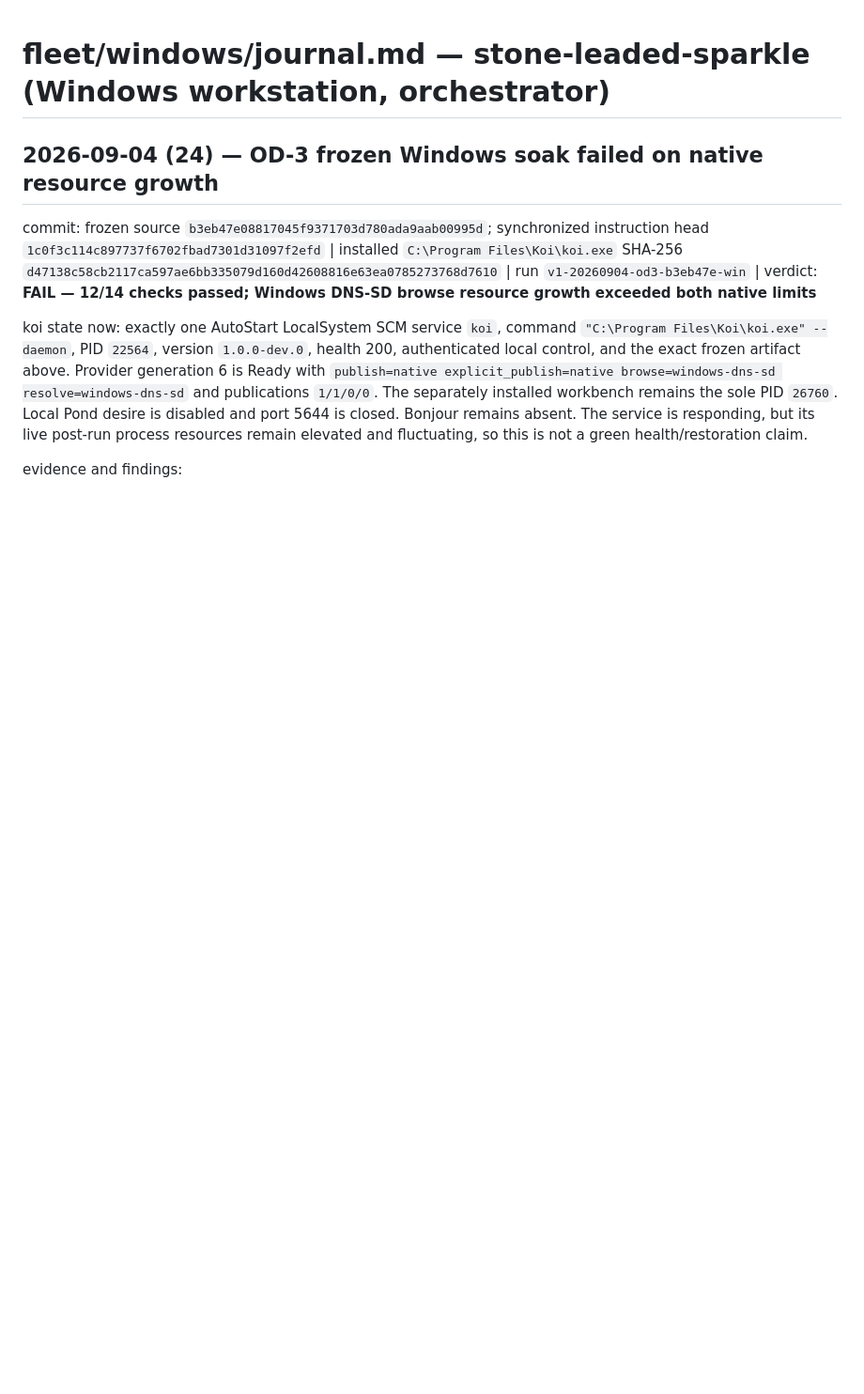
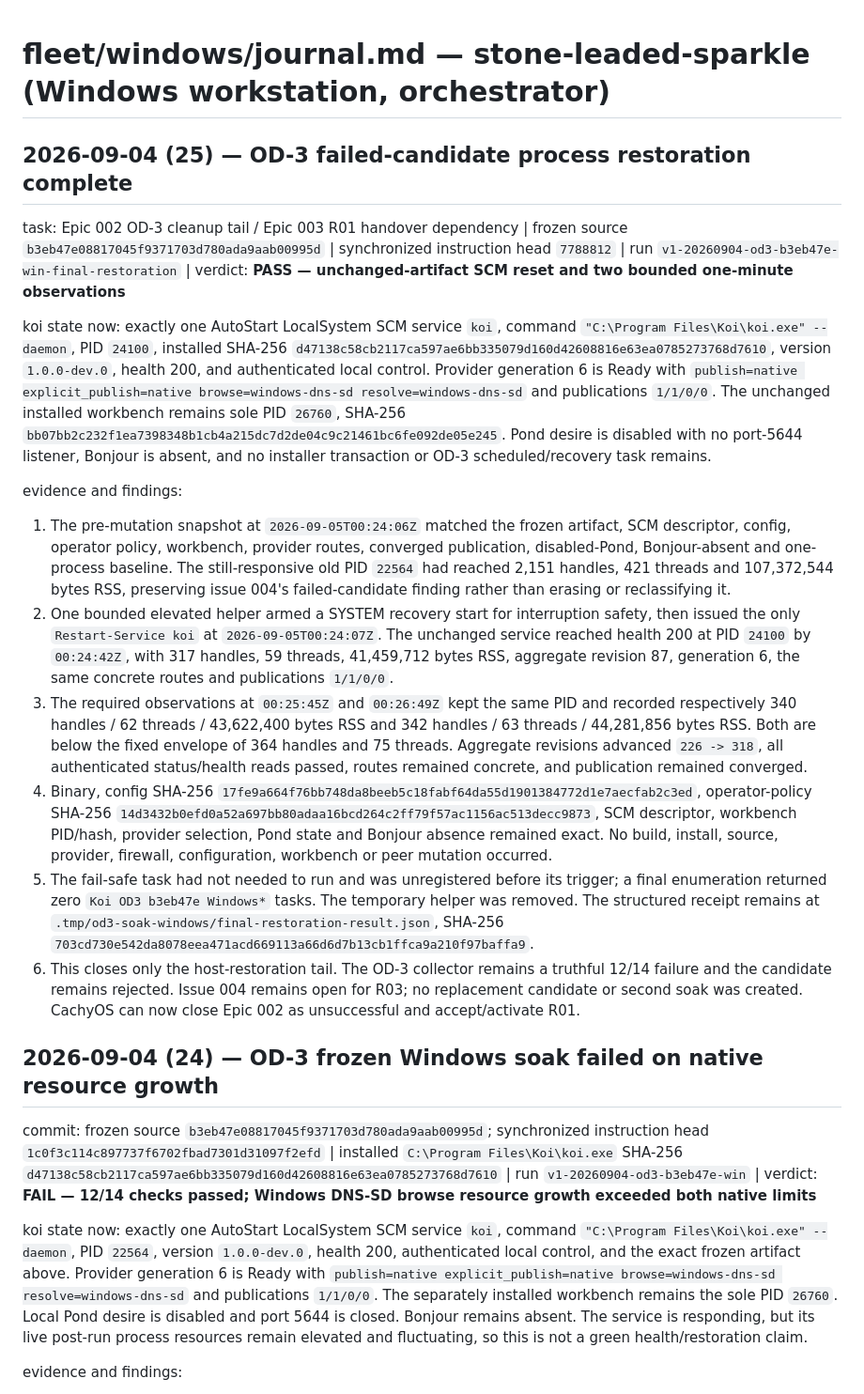
Before and after one commit to sylin-org/koi, a Markdown page: fleet/windows/journal.md, the part around the change. Shown at 94% size. Rendered like a GitHub page; blank space fills up the shorter version.

Commit message:
fleet(windows): complete OD-3 process restoration

```diff
--- a/fleet/windows/journal.md
+++ b/fleet/windows/journal.md
@@ -1,4 +1,59 @@
 # fleet/windows/journal.md — stone-leaded-sparkle (Windows workstation, orchestrator)
+
+## 2026-09-04 (25) — OD-3 failed-candidate process restoration complete
+
+task: Epic 002 OD-3 cleanup tail / Epic 003 R01 handover dependency | frozen
+source `b3eb47e08817045f9371703d780ada9aab00995d` | synchronized
+instruction head `7788812` | run
+`v1-20260904-od3-b3eb47e-win-final-restoration` | verdict: **PASS —
+unchanged-artifact SCM reset and two bounded one-minute observations**
+
+koi state now: exactly one AutoStart LocalSystem SCM service `koi`, command
+`"C:\Program Files\Koi\koi.exe" --daemon`, PID `24100`, installed SHA-256
+`d47138c58cb2117ca597ae6bb335079d160d42608816e63ea0785273768d7610`,
+version `1.0.0-dev.0`, health 200, and authenticated local control. Provider
+generation 6 is Ready with `publish=native explicit_publish=native
+browse=windows-dns-sd resolve=windows-dns-sd` and publications `1/1/0/0`.
+The unchanged installed workbench remains sole PID `26760`, SHA-256
+`bb07bb2c232f1ea7398348b1cb4a215dc7d2de04c9c21461bc6fe092de05e245`.
+Pond desire is disabled with no port-5644 listener, Bonjour is absent, and no
+installer transaction or OD-3 scheduled/recovery task remains.
+
+evidence and findings:
+
+1. The pre-mutation snapshot at `2026-09-05T00:24:06Z` matched the frozen
+   artifact, SCM descriptor, config, operator policy, workbench, provider routes,
+   converged publication, disabled-Pond, Bonjour-absent and one-process baseline.
+   The still-responsive old PID `22564` had reached 2,151 handles, 421 threads and
+   107,372,544 bytes RSS, preserving issue 004's failed-candidate finding rather
+   than erasing or reclassifying it.
+2. One bounded elevated helper armed a SYSTEM recovery start for interruption
+   safety, then issued the only `Restart-Service koi` at
+   `2026-09-05T00:24:07Z`. The unchanged service reached health 200 at PID `24100`
+   by `00:24:42Z`, with 317 handles, 59 threads, 41,459,712 bytes RSS, aggregate
+   revision 87, generation 6, the same concrete routes and publications `1/1/0/0`.
+3. The required observations at `00:25:45Z` and `00:26:49Z` kept the same PID and
+   recorded respectively 340 handles / 62 threads / 43,622,400 bytes RSS and 342
+   handles / 63 threads / 44,281,856 bytes RSS. Both are below the fixed envelope
+   of 364 handles and 75 threads. Aggregate revisions advanced `226 -> 318`, all
+   authenticated status/health reads passed, routes remained concrete, and
+   publication remained converged.
+4. Binary, config SHA-256
+   `17fe9a664f76bb748da8beeb5c18fabf64da55d1901384772d1e7aecfab2c3ed`,
+   operator-policy SHA-256
+   `14d3432b0efd0a52a697bb80adaa16bcd264c2ff79f57ac1156ac513decc9873`,
+   SCM descriptor, workbench PID/hash, provider selection, Pond state and Bonjour
+   absence remained exact. No build, install, source, provider, firewall,
+   configuration, workbench or peer mutation occurred.
+5. The fail-safe task had not needed to run and was unregistered before its trigger;
+   a final enumeration returned zero `Koi OD3 b3eb47e Windows*` tasks. The temporary
+   helper was removed. The structured receipt remains at
+   `.tmp/od3-soak-windows/final-restoration-result.json`, SHA-256
+   `703cd730e542da8078eea471acd669113a66d6d7b13cb1ffca9a210f97baffa9`.
+6. This closes only the host-restoration tail. The OD-3 collector remains a truthful
+   12/14 failure and the candidate remains rejected. Issue 004 remains open for R03;
+   no replacement candidate or second soak was created. CachyOS can now close Epic
+   002 as unsuccessful and accept/activate R01.
 
 ## 2026-09-04 (24) — OD-3 frozen Windows soak failed on native resource growth
 
```
